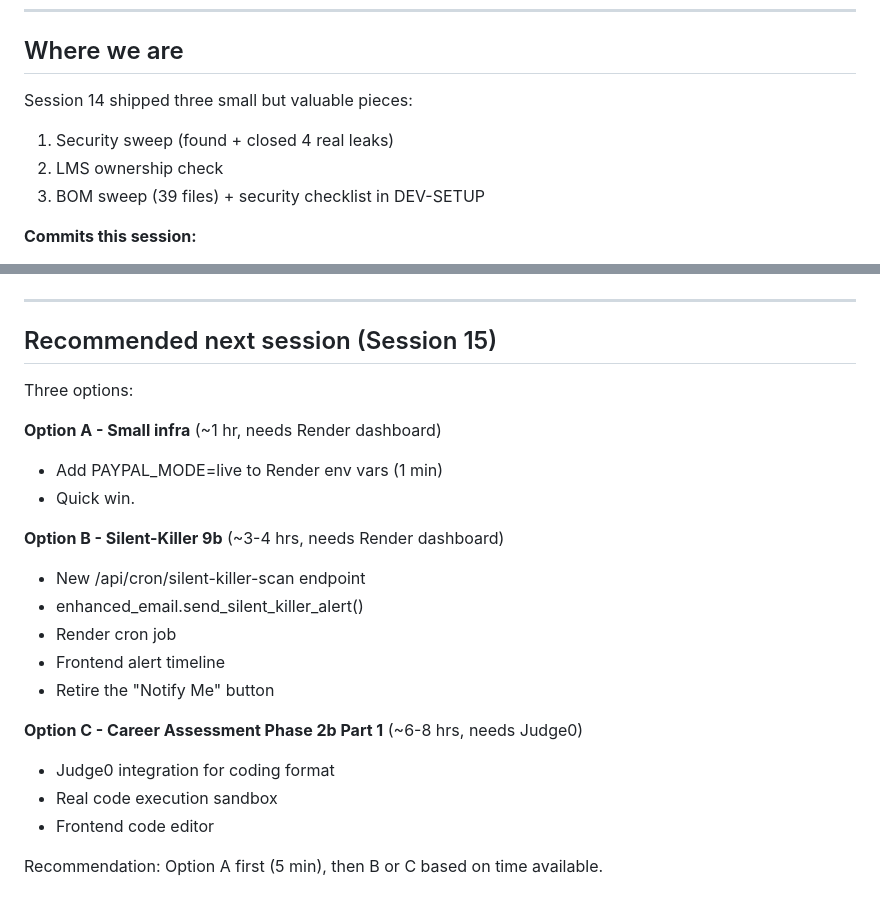
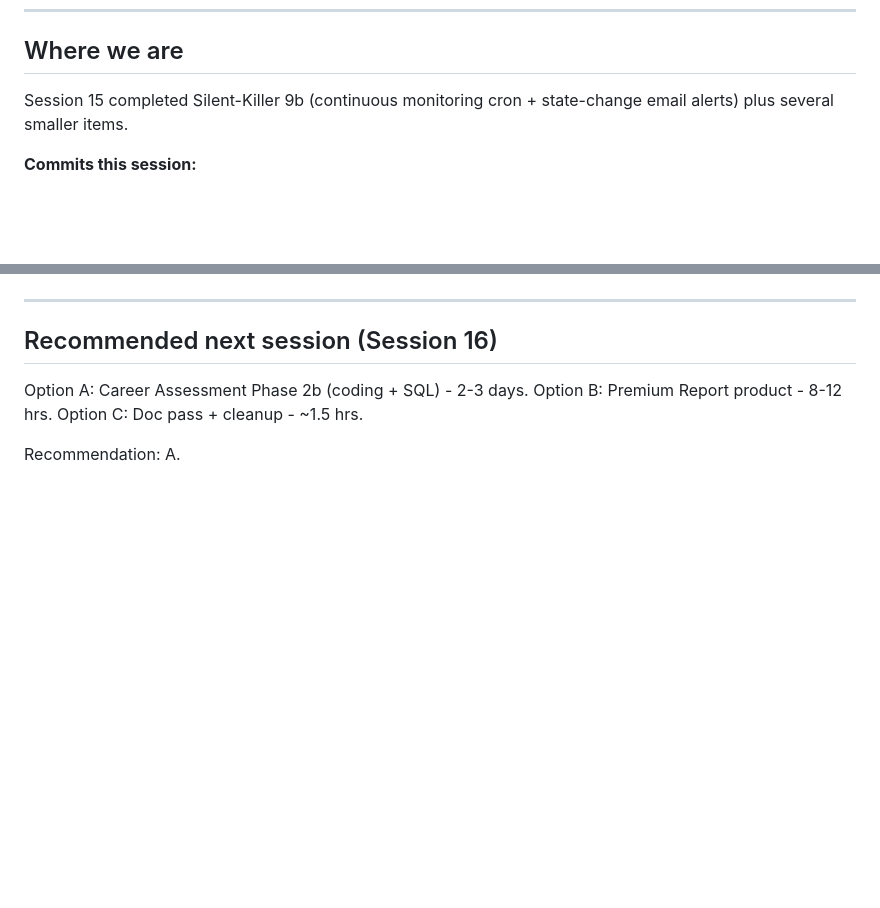
Before and after one commit to ashokdokets-cpu/charvakit-website, a Markdown page: SESSION-CONTEXT.md, 2 parts joined by grey strips. Drawn GitHub-style; blank space fills up the shorter version.

```diff
--- a/SESSION-CONTEXT.md
+++ b/SESSION-CONTEXT.md
@@ -8,9 +8,7 @@
 
 ## Where we are
 
-Session 14 shipped three small but valuable pieces:
-1. Security sweep (found + closed 4 real leaks)
-2. LMS ownership check
-3. BOM sweep (39 files) + security checklist in DEV-SETUP
+Session 15 completed Silent-Killer 9b (continuous monitoring cron +
+state-change email alerts) plus several smaller items.
 
 **Commits this session:**
@@ -90,25 +93,10 @@ Full plan in CAREER-ASSESSMENT-PLAN.md.
 
 ---
 
-## Recommended next session (Session 15)
+## Recommended next session (Session 16)
 
-Three options:
+Option A: Career Assessment Phase 2b (coding + SQL) - 2-3 days.
+Option B: Premium Report product - 8-12 hrs.
+Option C: Doc pass + cleanup - ~1.5 hrs.
 
-**Option A - Small infra** (~1 hr, needs Render dashboard)
-- Add PAYPAL_MODE=live to Render env vars (1 min)
-- Quick win.
-
-**Option B - Silent-Killer 9b** (~3-4 hrs, needs Render dashboard)
-- New /api/cron/silent-killer-scan endpoint
-- enhanced_email.send_silent_killer_alert()
-- Render cron job
-- Frontend alert timeline
-- Retire the "Notify Me" button
-
-**Option C - Career Assessment Phase 2b Part 1** (~6-8 hrs, needs Judge0)
-- Judge0 integration for coding format
-- Real code execution sandbox
-- Frontend code editor
-
-Recommendation: Option A first (5 min), then B or C based on time
-available.
+Recommendation: A.
```
Also changed, not shown: other parts of SESSION-CONTEXT.md (+54 -49 lines).
